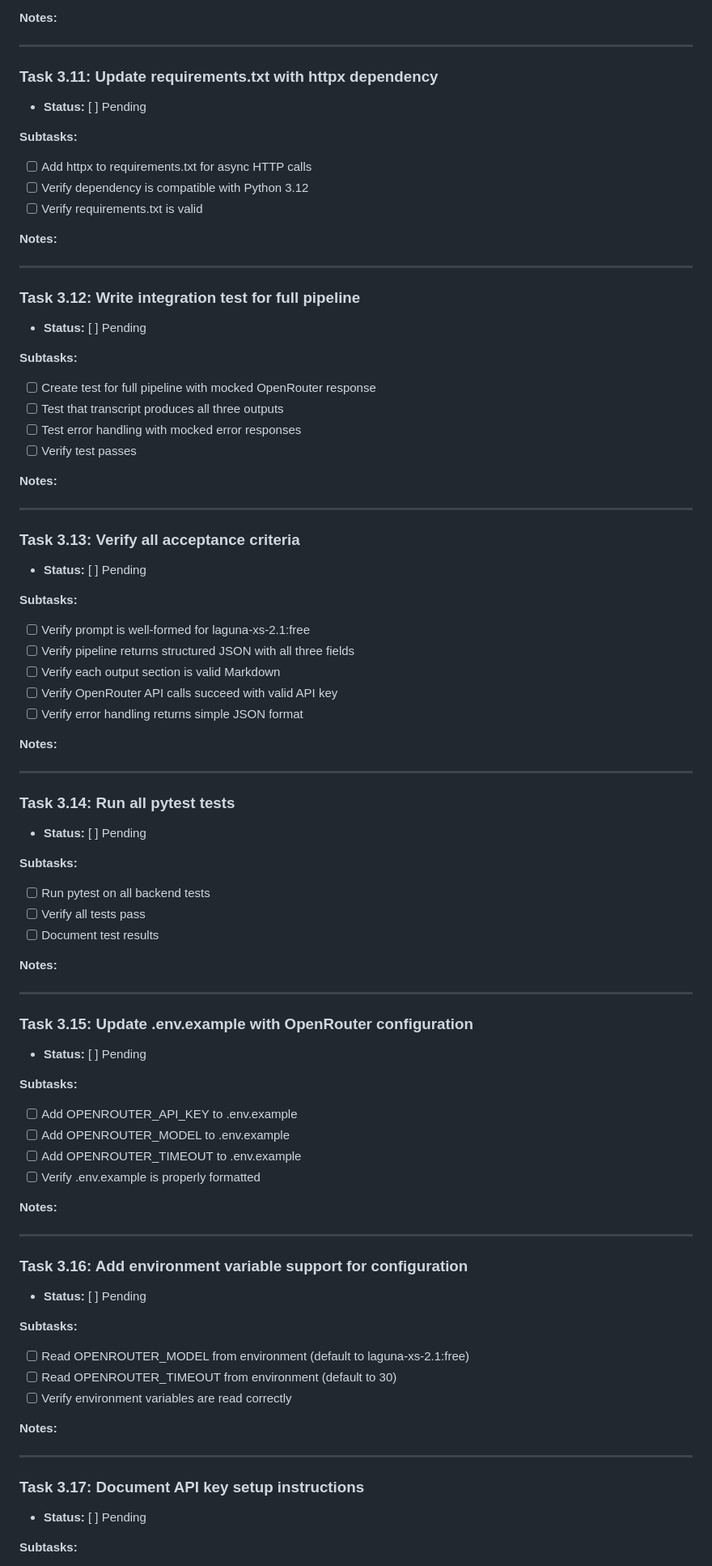
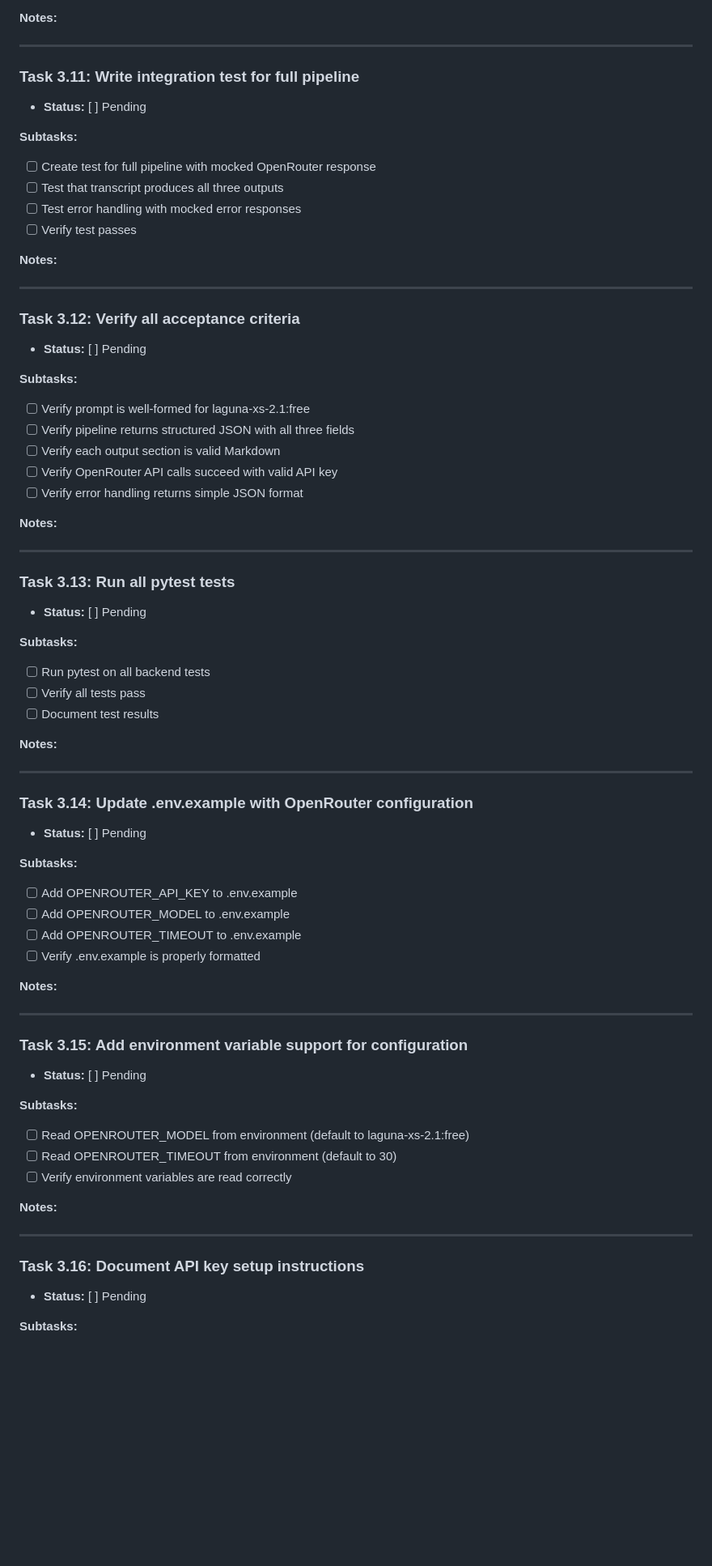
Before and after one commit to Aarcas115/ABAA-project-0.2, a Markdown page: docs/planning/task_checklist.md, the part around one of its changes. Shown at 81% size. GitHub-like rendering; blank space fills up the shorter version.

Commit message:
docs: remove Task 3.11 and renumber remaining tasks in checklist
Co-authored-by: aider (openrouter/poolside/laguna-xs-2.1:free) <aider@aider.chat>

```diff
--- a/docs/planning/task_checklist.md
+++ b/docs/planning/task_checklist.md
@@ -165,19 +165,7 @@
 
 ---
 
-### Task 3.11: Update requirements.txt with httpx dependency
-- **Status:** [ ] Pending
-
-**Subtasks:**
-- [ ] Add httpx to requirements.txt for async HTTP calls
-- [ ] Verify dependency is compatible with Python 3.12
-- [ ] Verify requirements.txt is valid
-
-**Notes:**
-
----
-
-### Task 3.12: Write integration test for full pipeline
+### Task 3.11: Write integration test for full pipeline
 - **Status:** [ ] Pending
 
 **Subtasks:**
@@ -190,7 +178,7 @@
 
 ---
 
-### Task 3.13: Verify all acceptance criteria
+### Task 3.12: Verify all acceptance criteria
 - **Status:** [ ] Pending
 
 **Subtasks:**
@@ -204,7 +192,7 @@
 
 ---
 
-### Task 3.14: Run all pytest tests
+### Task 3.13: Run all pytest tests
 - **Status:** [ ] Pending
 
 **Subtasks:**
@@ -216,7 +204,7 @@
 
 ---
 
-### Task 3.15: Update .env.example with OpenRouter configuration
+### Task 3.14: Update .env.example with OpenRouter configuration
 - **Status:** [ ] Pending
 
 **Subtasks:**
@@ -229,7 +217,7 @@
 
 ---
 
-### Task 3.16: Add environment variable support for configuration
+### Task 3.15: Add environment variable support for configuration
 - **Status:** [ ] Pending
 
 **Subtasks:**
@@ -241,7 +229,7 @@
 
 ---
 
-### Task 3.17: Document API key setup instructions
+### Task 3.16: Document API key setup instructions
 - **Status:** [ ] Pending
 
 **Subtasks:**
```
Also changed, not shown: other parts of docs/planning/task_checklist.md (+2 -3 lines).
